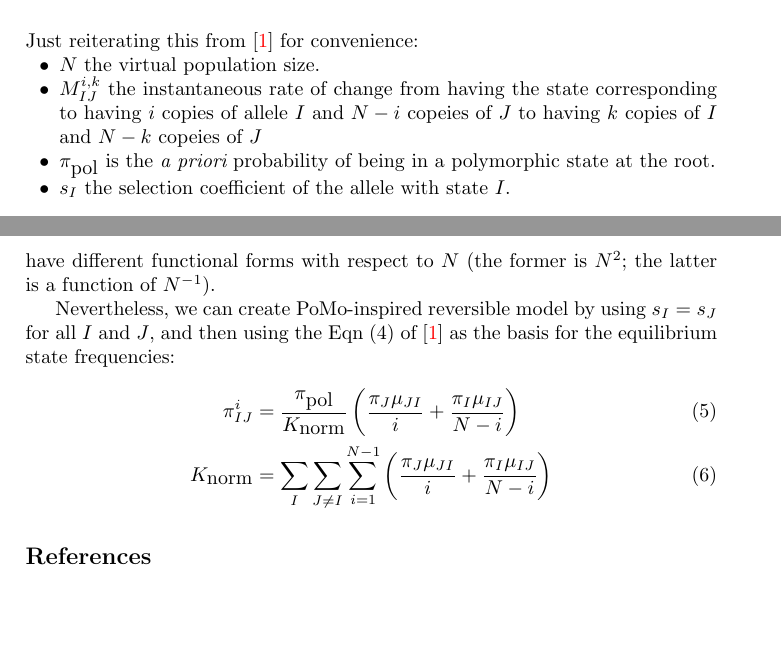
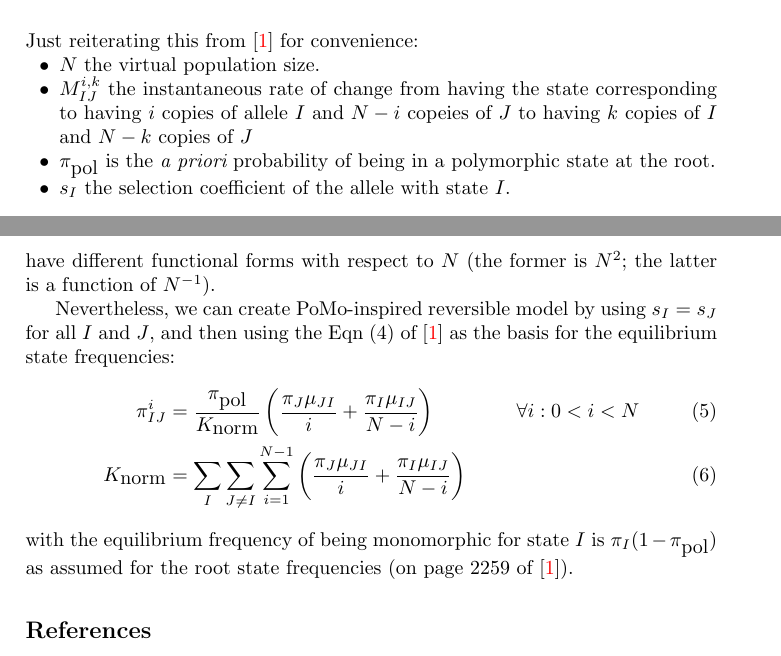
Before and after one commit to mtholder/pomo-like-model, a LaTeX paper (doc/pomo.tex): two parts of pages 2 and 3 of 3, joined at a grey line, cut so that both start at the same text, the shorter picture padded with empty space. Compiled offline with pdfLaTeX.

Commit message:
root state stuff

```diff
--- a/doc/pomo.tex
+++ b/doc/pomo.tex
@@ -93,7 +93,7 @@ Evolutionary trajectories that involve a species being polymorphic for than one
 Just reiterating this from  \cite{DeMaioSK2013} for convenience:
 \begin{compactitem}
 \item[$\bullet$] $\virtPopSize$ the virtual population size.
-\item[$\bullet$] $M_{IJ}^{i,k}$ the instantaneous rate of change from having the state corresponding to having $i$ copies of allele $I$ and $N-i$ copeies of $J$ to having $k$ copies of $I$ and $N-k$ copeies of $J$
+\item[$\bullet$] $M_{IJ}^{i,k}$ the instantaneous rate of change from having the state corresponding to having $i$ copies of allele $I$ and $N-i$ copeies of $J$ to having $k$ copies of $I$ and $N-k$ copies of $J$
 \item[$\bullet$] $\polyProb$ is the {\em a priori} probability of being in a polymorphic state at the root.
 \item[$\bullet$] $s_I$ the selection coefficient of the allele with state $I$.
 \end{compactitem}
@@ -124,10 +124,12 @@ Nevertheless, we can create \pomo-inspired reversible model by using
     as the basis for the equilibrium state frequencies:
 \begin{eqnarray}
 \pi_{IJ}^i & = & \frac{\polyProb}{K_{\mbox{norm}}}\left(
-    \frac{\pi_J\mu_{JI}}{i} + \frac{\pi_I\mu_{IJ}}{N-i}\right) \\
+    \frac{\pi_J\mu_{JI}}{i} + \frac{\pi_I\mu_{IJ}}{N-i}\right) \hskip 4em \forall i: 0<i<N \\
     K_{\mbox{norm}} & = & \sum_I \sum_{J\neq I}\sum_{i=1}^{N-1} \left(
     \frac{\pi_J\mu_{JI}}{i} + \frac{\pi_I\mu_{IJ}}{N-i}\right)
 \end{eqnarray}
+with the equilibrium frequency of being monomorphic for state $I$ is
+$\pi_I(1-\polyProb)$ as assumed for the root state frequencies (on page 2259 of \cite{DeMaioSK2013}).
 
 
 
```
